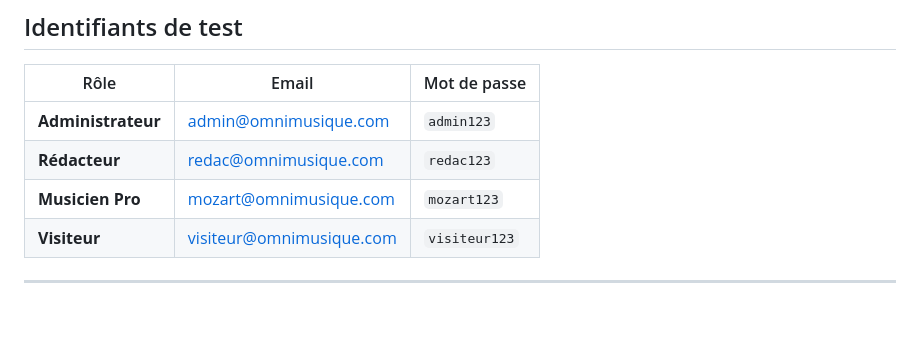
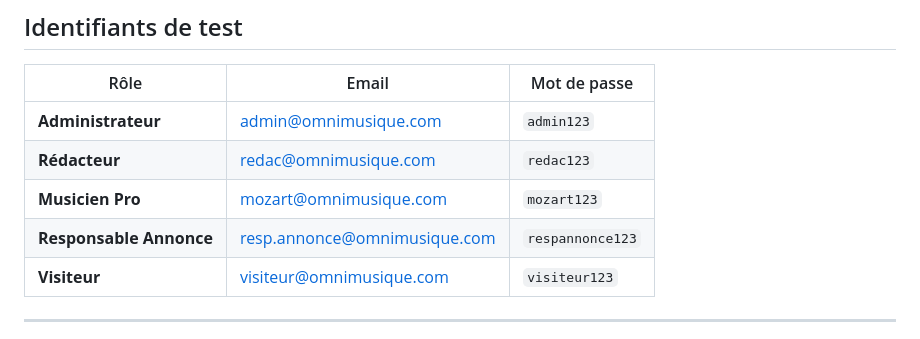
Before and after one commit to NEVARLeVrai/SAE-301, a Markdown page: README.md, the part around the change. Drawn GitHub-style; blank space fills up the shorter version.

Commit message:
resp annc

```diff
--- a/README.md
+++ b/README.md
@@ -43,6 +43,7 @@ Site de partage et d'échange sur la musique proposant :
 | **Administrateur** | admin@omnimusique.com | `admin123` |
 | **Rédacteur** | redac@omnimusique.com | `redac123` |
 | **Musicien Pro** | mozart@omnimusique.com | `mozart123` |
+| **Responsable Annonce** | resp.annonce@omnimusique.com | `respannonce123` |
 | **Visiteur** | visiteur@omnimusique.com | `visiteur123` |
 
 ---
```
